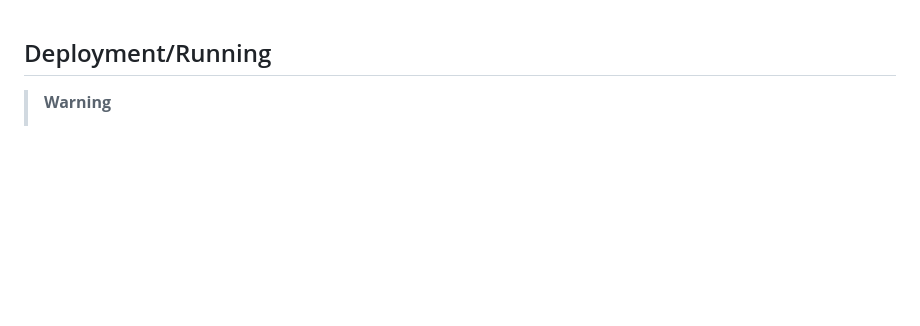
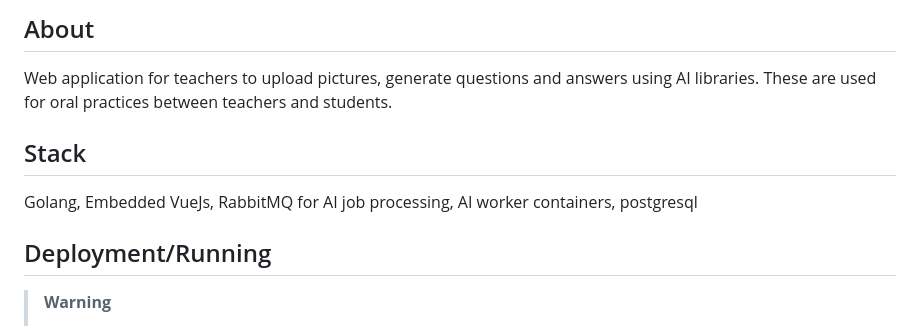
Before and after one commit to reubencww/question-generation, a Markdown page: README.md, the part around the change. Drawn GitHub-style; blank space fills up the shorter version.

```diff
--- a/README.md
+++ b/README.md
@@ -1,3 +1,9 @@
+## About
+Web application for teachers to upload pictures, generate questions and answers using AI libraries. These are used for oral practices between teachers and students.
+
+## Stack
+Golang, Embedded VueJs, RabbitMQ for AI job processing, AI worker containers, postgresql
+
 ## Deployment/Running
 
 > **Warning**
```
